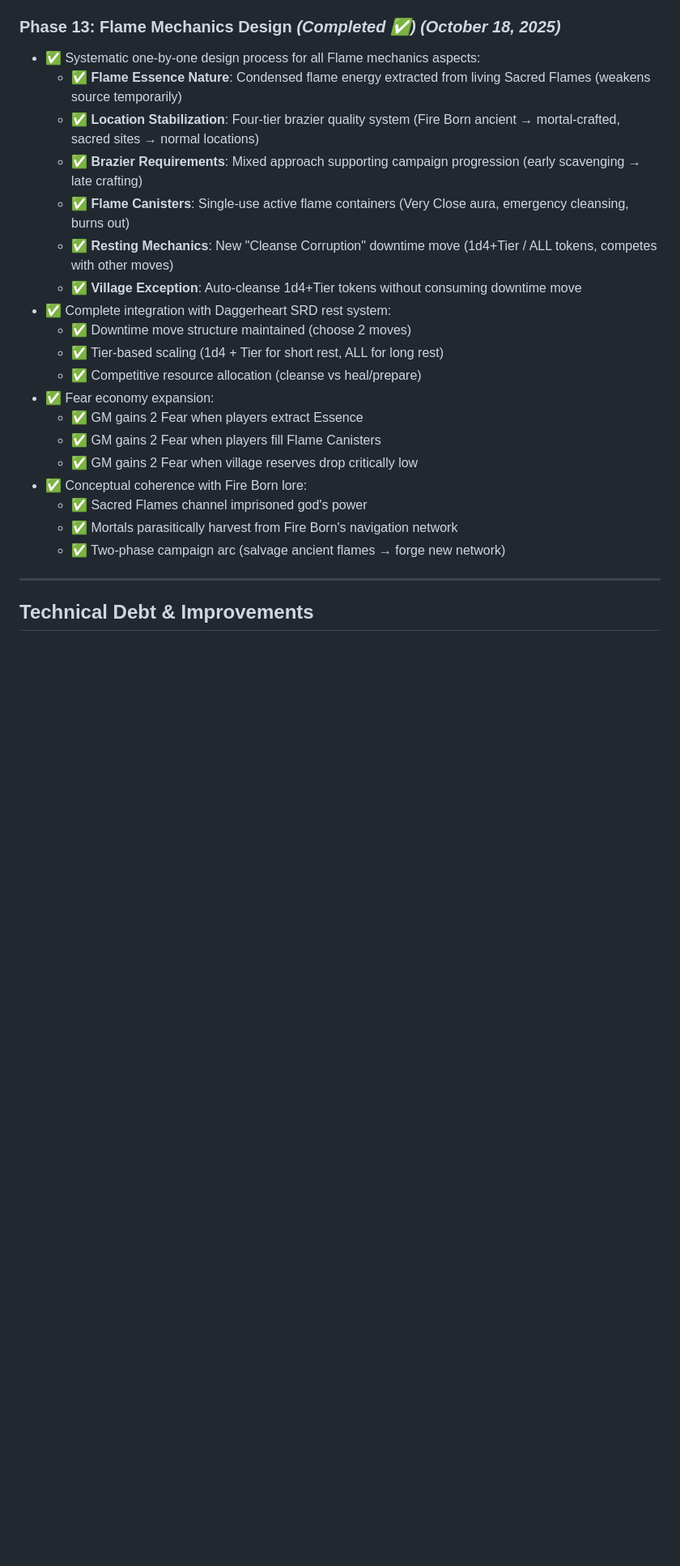
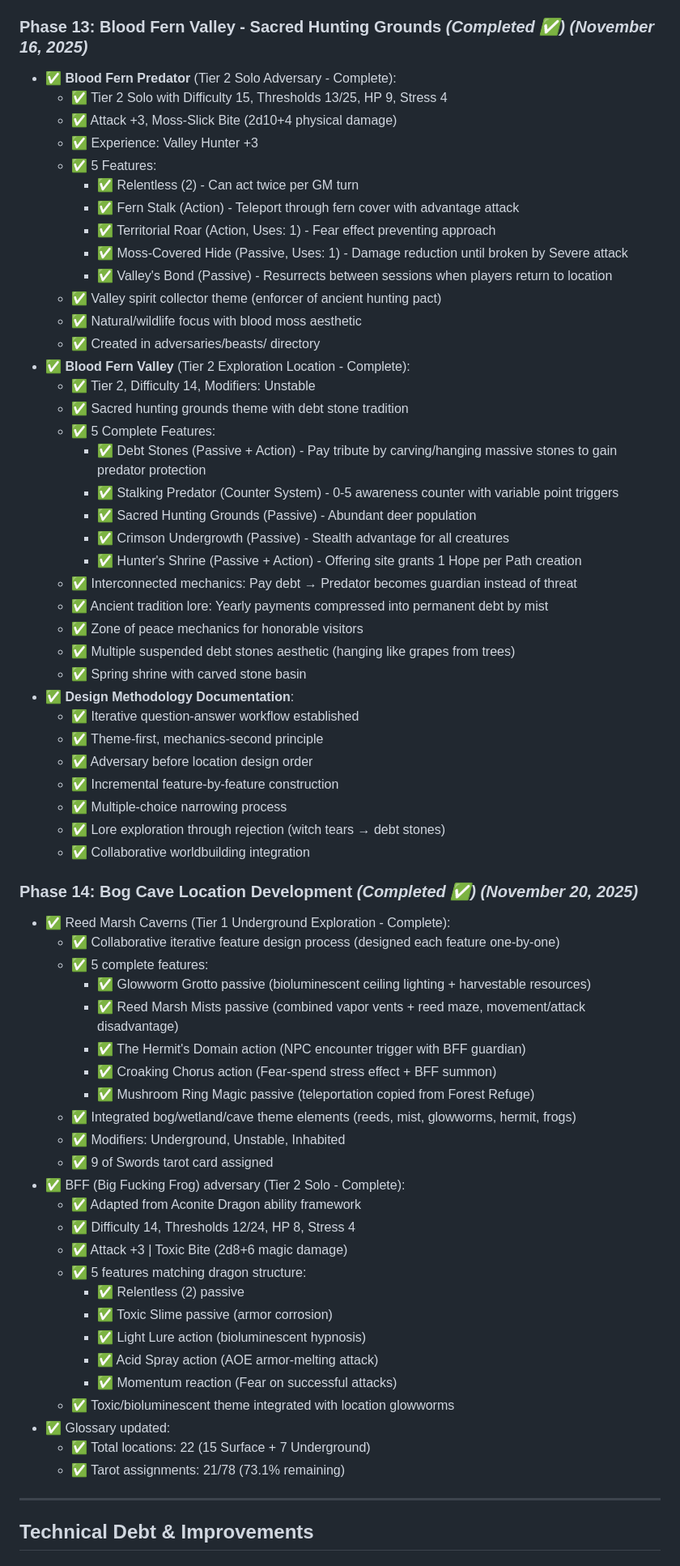
Before and after one commit to FHieser/thePath, a Markdown page: Progression.md, the part around the change printed below. Shown: that part at 81% size. GitHub-like rendering; blank space fills up the shorter version.

```diff
--- a/Progression.md
+++ b/Progression.md
@@ -389,26 +377,71 @@
   - ✅ Automatic Mist token removal during village rest
   - ✅ Integrated with path-mechanics-v2.md Flame Mechanics section
 
-### **Phase 13: Flame Mechanics Design** *(Completed ✅)* *(October 18, 2025)*
-- ✅ Systematic one-by-one design process for all Flame mechanics aspects:
-  - ✅ **Flame Essence Nature**: Condensed flame energy extracted from living Sacred Flames (weakens source temporarily)
-  - ✅ **Location Stabilization**: Four-tier brazier quality system (Fire Born ancient → mortal-crafted, sacred sites → normal locations)
-  - ✅ **Brazier Requirements**: Mixed approach supporting campaign progression (early scavenging → late crafting)
-  - ✅ **Flame Canisters**: Single-use active flame containers (Very Close aura, emergency cleansing, burns out)
-  - ✅ **Resting Mechanics**: New "Cleanse Corruption" downtime move (1d4+Tier / ALL tokens, competes with other moves)
-  - ✅ **Village Exception**: Auto-cleanse 1d4+Tier tokens without consuming downtime move
-- ✅ Complete integration with Daggerheart SRD rest system:
-  - ✅ Downtime move structure maintained (choose 2 moves)
-  - ✅ Tier-based scaling (1d4 + Tier for short rest, ALL for long rest)
-  - ✅ Competitive resource allocation (cleanse vs heal/prepare)
-- ✅ Fear economy expansion:
-  - ✅ GM gains 2 Fear when players extract Essence
-  - ✅ GM gains 2 Fear when players fill Flame Canisters
-  - ✅ GM gains 2 Fear when village reserves drop critically low
-- ✅ Conceptual coherence with Fire Born lore:
-  - ✅ Sacred Flames channel imprisoned god's power
-  - ✅ Mortals parasitically harvest from Fire Born's navigation network
-  - ✅ Two-phase campaign arc (salvage ancient flames → forge new network)
+### **Phase 13: Blood Fern Valley - Sacred Hunting Grounds** _(Completed ✅)_ _(November 16, 2025)_
+
+- ✅ **Blood Fern Predator** (Tier 2 Solo Adversary - Complete):
+  - ✅ Tier 2 Solo with Difficulty 15, Thresholds 13/25, HP 9, Stress 4
+  - ✅ Attack +3, Moss-Slick Bite (2d10+4 physical damage)
+  - ✅ Experience: Valley Hunter +3
+  - ✅ 5 Features:
+    - ✅ Relentless (2) - Can act twice per GM turn
+    - ✅ Fern Stalk (Action) - Teleport through fern cover with advantage attack
+    - ✅ Territorial Roar (Action, Uses: 1) - Fear effect preventing approach
+    - ✅ Moss-Covered Hide (Passive, Uses: 1) - Damage reduction until broken by Severe attack
+    - ✅ Valley's Bond (Passive) - Resurrects between sessions when players return to location
+  - ✅ Valley spirit collector theme (enforcer of ancient hunting pact)
+  - ✅ Natural/wildlife focus with blood moss aesthetic
+  - ✅ Created in adversaries/beasts/ directory
+- ✅ **Blood Fern Valley** (Tier 2 Exploration Location - Complete):
+  - ✅ Tier 2, Difficulty 14, Modifiers: Unstable
+  - ✅ Sacred hunting grounds theme with debt stone tradition
+  - ✅ 5 Complete Features:
+    - ✅ Debt Stones (Passive + Action) - Pay tribute by carving/hanging massive stones to gain predator protection
+    - ✅ Stalking Predator (Counter System) - 0-5 awareness counter with variable point triggers
+    - ✅ Sacred Hunting Grounds (Passive) - Abundant deer population
+    - ✅ Crimson Undergrowth (Passive) - Stealth advantage for all creatures
+    - ✅ Hunter's Shrine (Passive + Action) - Offering site grants 1 Hope per Path creation
+  - ✅ Interconnected mechanics: Pay debt → Predator becomes guardian instead of threat
+  - ✅ Ancient tradition lore: Yearly payments compressed into permanent debt by mist
+  - ✅ Zone of peace mechanics for honorable visitors
+  - ✅ Multiple suspended debt stones aesthetic (hanging like grapes from trees)
+  - ✅ Spring shrine with carved stone basin
+- ✅ **Design Methodology Documentation**:
+  - ✅ Iterative question-answer workflow established
+  - ✅ Theme-first, mechanics-second principle
+  - ✅ Adversary before location design order
+  - ✅ Incremental feature-by-feature construction
+  - ✅ Multiple-choice narrowing process
+  - ✅ Lore exploration through rejection (witch tears → debt stones)
+  - ✅ Collaborative worldbuilding integration
+
+### **Phase 14: Bog Cave Location Development** _(Completed ✅)_ _(November 20, 2025)_
+
+- ✅ Reed Marsh Caverns (Tier 1 Underground Exploration - Complete):
+  - ✅ Collaborative iterative feature design process (designed each feature one-by-one)
+  - ✅ 5 complete features:
+    - ✅ Glowworm Grotto passive (bioluminescent ceiling lighting + harvestable resources)
+    - ✅ Reed Marsh Mists passive (combined vapor vents + reed maze, movement/attack disadvantage)
+    - ✅ The Hermit's Domain action (NPC encounter trigger with BFF guardian)
+    - ✅ Croaking Chorus action (Fear-spend stress effect + BFF summon)
+    - ✅ Mushroom Ring Magic passive (teleportation copied from Forest Refuge)
+  - ✅ Integrated bog/wetland/cave theme elements (reeds, mist, glowworms, hermit, frogs)
+  - ✅ Modifiers: Underground, Unstable, Inhabited
+  - ✅ 9 of Swords tarot card assigned
+- ✅ BFF (Big Fucking Frog) adversary (Tier 2 Solo - Complete):
+  - ✅ Adapted from Aconite Dragon ability framework
+  - ✅ Difficulty 14, Thresholds 12/24, HP 8, Stress 4
+  - ✅ Attack +3 | Toxic Bite (2d8+6 magic damage)
+  - ✅ 5 features matching dragon structure:
+    - ✅ Relentless (2) passive
+    - ✅ Toxic Slime passive (armor corrosion)
+    - ✅ Light Lure action (bioluminescent hypnosis)
+    - ✅ Acid Spray action (AOE armor-melting attack)
+    - ✅ Momentum reaction (Fear on successful attacks)
+  - ✅ Toxic/bioluminescent theme integrated with location glowworms
+- ✅ Glossary updated:
+  - ✅ Total locations: 22 (15 Surface + 7 Underground)
+  - ✅ Tarot assignments: 21/78 (73.1% remaining)
 
 ---
 
```
Also changed, not shown: other parts of Progression.md (+58 -61 lines).
